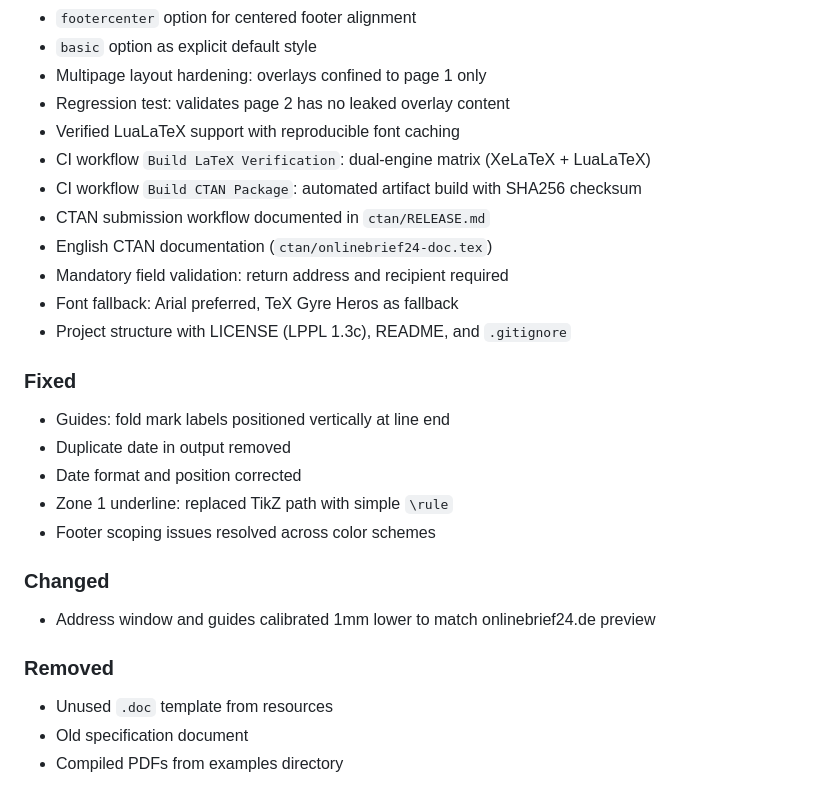
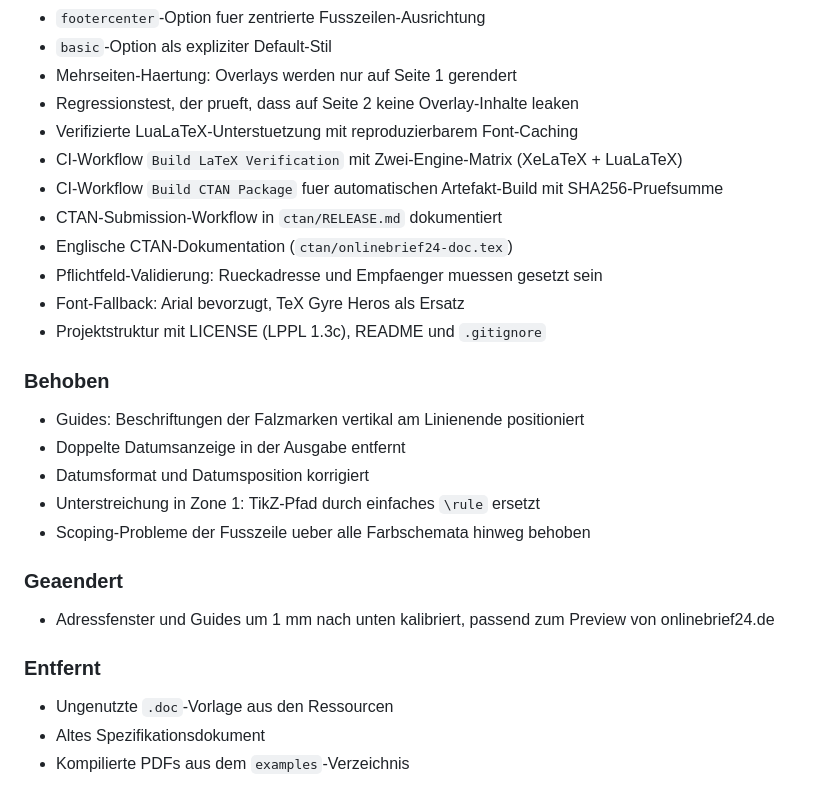
Before and after one commit to frluciano/latex-onlinebrief24, a Markdown page: CHANGELOG.md, the part around one of its changes. Rendered like a GitHub page.

```diff
--- a/CHANGELOG.md
+++ b/CHANGELOG.md
@@ -59,28 +71,31 @@ Initial CTAN release.
   purple, burgundy, black
-- `footercenter` option for centered footer alignment
-- `basic` option as explicit default style
-- Multipage layout hardening: overlays confined to page 1 only
-- Regression test: validates page 2 has no leaked overlay content
-- Verified LuaLaTeX support with reproducible font caching
-- CI workflow `Build LaTeX Verification`: dual-engine matrix (XeLaTeX + LuaLaTeX)
-- CI workflow `Build CTAN Package`: automated artifact build with SHA256 checksum
-- CTAN submission workflow documented in `ctan/RELEASE.md`
-- English CTAN documentation (`ctan/onlinebrief24-doc.tex`)
-- Mandatory field validation: return address and recipient required
-- Font fallback: Arial preferred, TeX Gyre Heros as fallback
-- Project structure with LICENSE (LPPL 1.3c), README, and `.gitignore`
+- `footercenter`-Option fuer zentrierte Fusszeilen-Ausrichtung
+- `basic`-Option als expliziter Default-Stil
+- Mehrseiten-Haertung: Overlays werden nur auf Seite 1 gerendert
+- Regressionstest, der prueft, dass auf Seite 2 keine Overlay-Inhalte leaken
+- Verifizierte LuaLaTeX-Unterstuetzung mit reproduzierbarem Font-Caching
+- CI-Workflow `Build LaTeX Verification` mit Zwei-Engine-Matrix
+  (XeLaTeX + LuaLaTeX)
+- CI-Workflow `Build CTAN Package` fuer automatischen Artefakt-Build mit
+  SHA256-Pruefsumme
+- CTAN-Submission-Workflow in `ctan/RELEASE.md` dokumentiert
+- Englische CTAN-Dokumentation (`ctan/onlinebrief24-doc.tex`)
+- Pflichtfeld-Validierung: Rueckadresse und Empfaenger muessen gesetzt sein
+- Font-Fallback: Arial bevorzugt, TeX Gyre Heros als Ersatz
+- Projektstruktur mit LICENSE (LPPL 1.3c), README und `.gitignore`
 
-### Fixed
-- Guides: fold mark labels positioned vertically at line end
-- Duplicate date in output removed
-- Date format and position corrected
-- Zone 1 underline: replaced TikZ path with simple `\rule`
-- Footer scoping issues resolved across color schemes
+### Behoben
+- Guides: Beschriftungen der Falzmarken vertikal am Linienende positioniert
+- Doppelte Datumsanzeige in der Ausgabe entfernt
+- Datumsformat und Datumsposition korrigiert
+- Unterstreichung in Zone 1: TikZ-Pfad durch einfaches `\rule` ersetzt
+- Scoping-Probleme der Fusszeile ueber alle Farbschemata hinweg behoben
 
-### Changed
-- Address window and guides calibrated 1mm lower to match onlinebrief24.de preview
+### Geaendert
+- Adressfenster und Guides um 1 mm nach unten kalibriert, passend zum
+  Preview von onlinebrief24.de
 
-### Removed
-- Unused `.doc` template from resources
-- Old specification document
-- Compiled PDFs from examples directory
+### Entfernt
+- Ungenutzte `.doc`-Vorlage aus den Ressourcen
+- Altes Spezifikationsdokument
+- Kompilierte PDFs aus dem `examples`-Verzeichnis
```
Also changed, not shown: other parts of CHANGELOG.md (+52 -40 lines).
